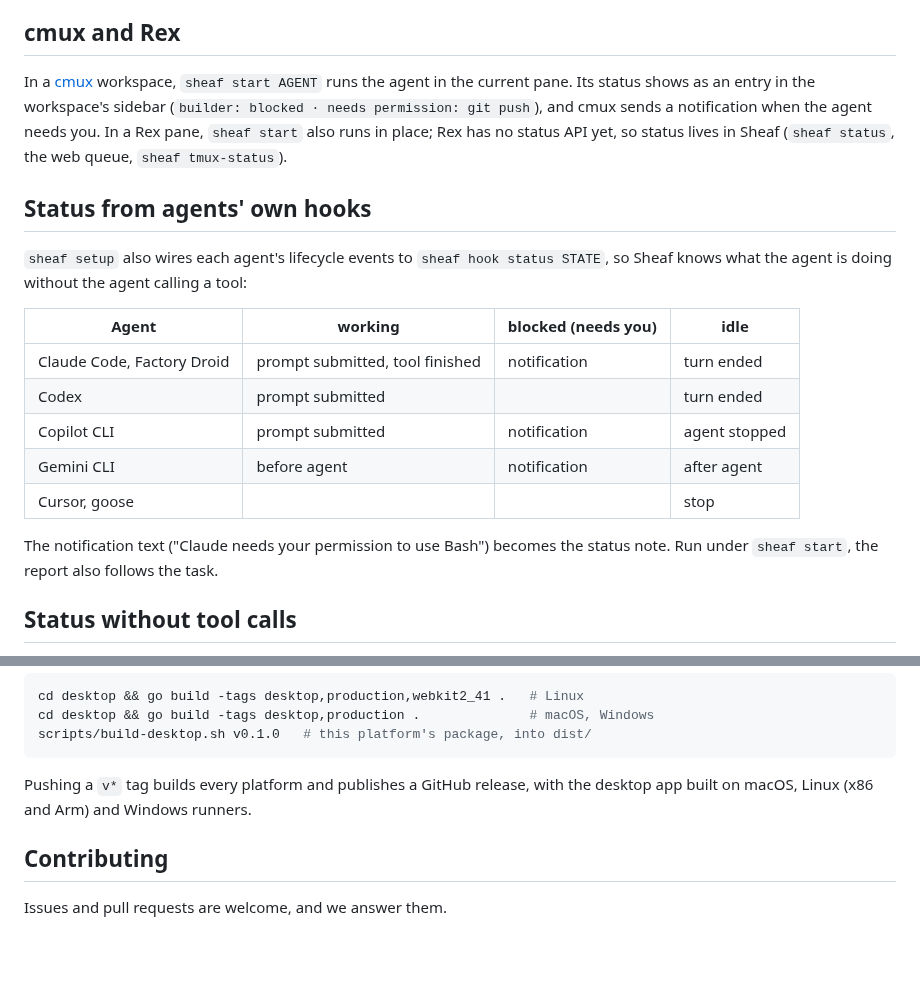
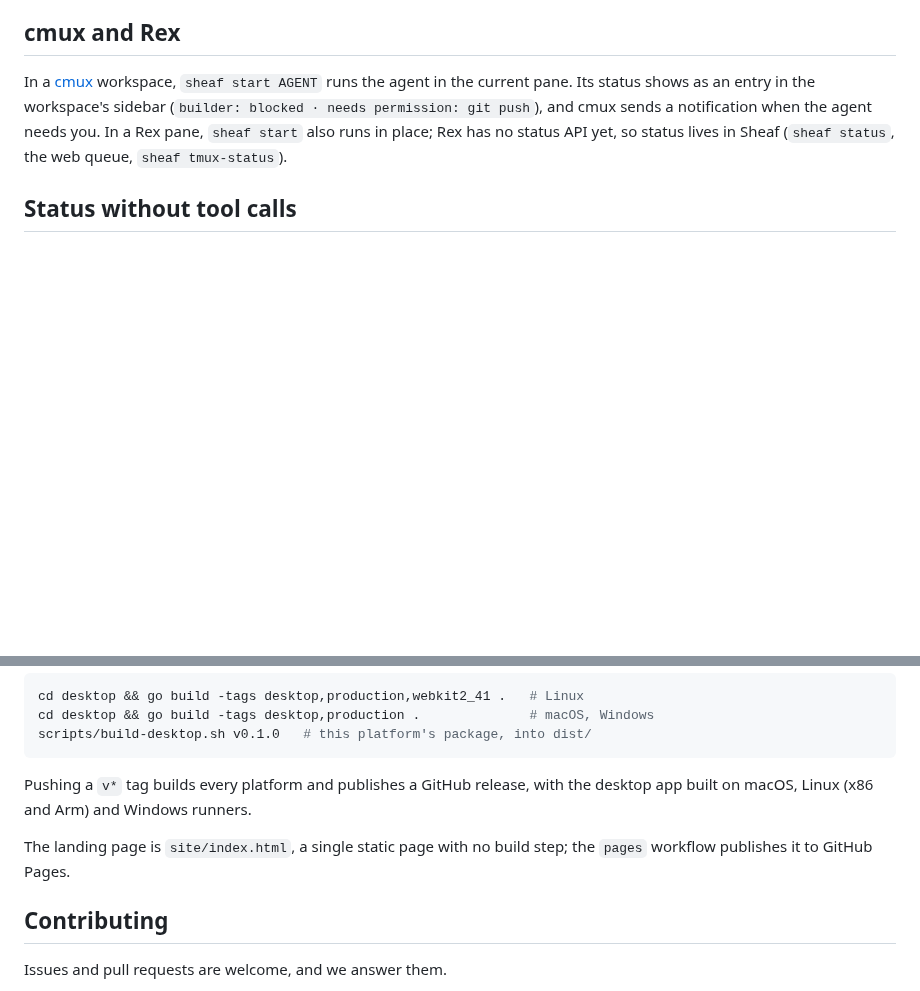
Before and after one commit to sensahin/sheaf, a Markdown page: README.md, 2 parts joined by grey strips. Drawn GitHub-style; blank space fills up the shorter version.

```diff
--- a/README.md
+++ b/README.md
@@ -193,23 +180,6 @@ the current pane. Its status shows as an entry in the workspace's sidebar
 notification when the agent needs you. In a Rex pane, `sheaf start` also runs
 in place; Rex has no status API yet, so status lives in Sheaf
 (`sheaf status`, the web queue, `sheaf tmux-status`).
-
-## Status from agents' own hooks
-
-`sheaf setup` also wires each agent's lifecycle events to
-`sheaf hook status STATE`, so Sheaf knows what the agent is doing without
-the agent calling a tool:
-
-| Agent | working | blocked (needs you) | idle |
-|---|---|---|---|
-| Claude Code, Factory Droid | prompt submitted, tool finished | notification | turn ended |
-| Codex | prompt submitted | | turn ended |
-| Copilot CLI | prompt submitted | notification | agent stopped |
-| Gemini CLI | before agent | notification | after agent |
-| Cursor, goose | | | stop |
-
-The notification text ("Claude needs your permission to use Bash") becomes
-the status note. Run under `sheaf start`, the report also follows the task.
 
 ## Status without tool calls
 
@@ -340,6 +310,9 @@ scripts/build-desktop.sh v0.1.0   # this platform's package, into dist/
 Pushing a `v*` tag builds every platform and publishes a GitHub release, with
 the desktop app built on macOS, Linux (x86 and Arm) and Windows runners.
 
+The landing page is `site/index.html`, a single static page with no build
+step; the `pages` workflow publishes it to GitHub Pages.
+
 ## Contributing
 
 Issues and pull requests are welcome, and we answer them.
```
Also changed, not shown: other parts of README.md (+30 -43 lines), docs/agents.md (added, +217 -0 lines), assets/desktop-queue.png (added), site/desktop-queue.png (added), 3 other files.
